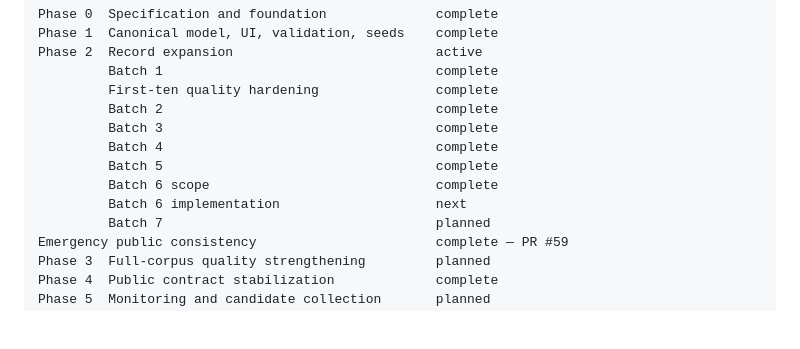
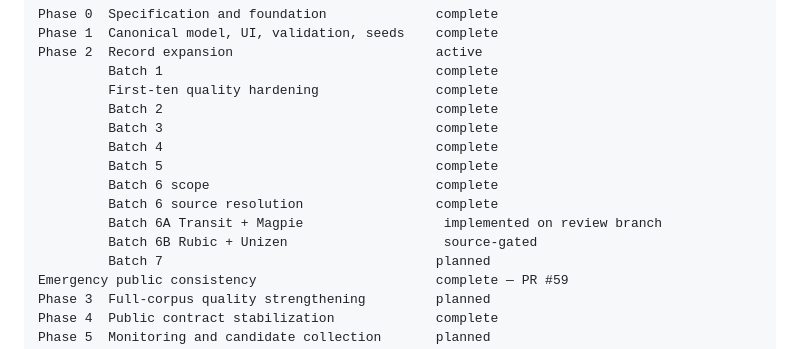
Before and after one commit to badjoke-lab/bridge-incident-registry, a Markdown page: docs/runbooks/development-roadmap.md, the part around one of its changes. Drawn GitHub-style; blank space fills up the shorter version.

```diff
--- a/docs/runbooks/development-roadmap.md
+++ b/docs/runbooks/development-roadmap.md
@@ -27,7 +27,9 @@ Phase 2  Record expansion                          active
          Batch 4                                   complete
          Batch 5                                   complete
          Batch 6 scope                             complete
-         Batch 6 implementation                    next
+         Batch 6 source resolution                 complete
+         Batch 6A Transit + Magpie                  implemented on review branch
+         Batch 6B Rubic + Unizen                    source-gated
          Batch 7                                   planned
 Emergency public consistency                       complete — PR #59
 Phase 3  Full-corpus quality strengthening         planned
```
Also changed, not shown: other parts of docs/runbooks/development-roadmap.md (+53 -19 lines).
